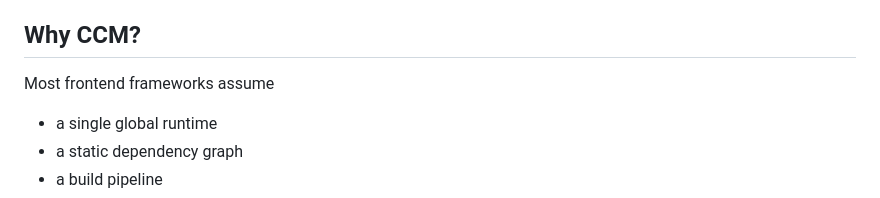
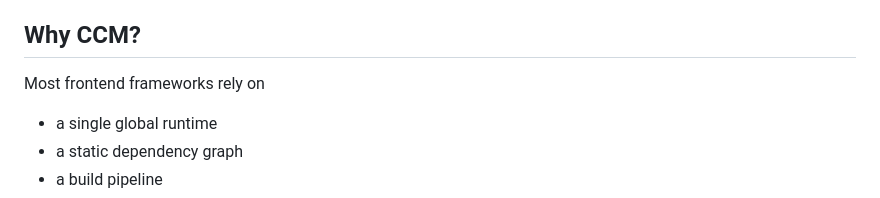
Before and after one commit to ccmjs/framework, a Markdown page: README.md, the part around the change. GitHub-like rendering.

Commit message:
Update wording in README about frontend frameworks

```diff
--- a/README.md
+++ b/README.md
@@ -77,7 +77,7 @@ This allows applications to be composed from independently evolving components w
 
 ## Why CCM?
 
-Most frontend frameworks assume
+Most frontend frameworks rely on
 
 - a single global runtime
 - a static dependency graph
```
